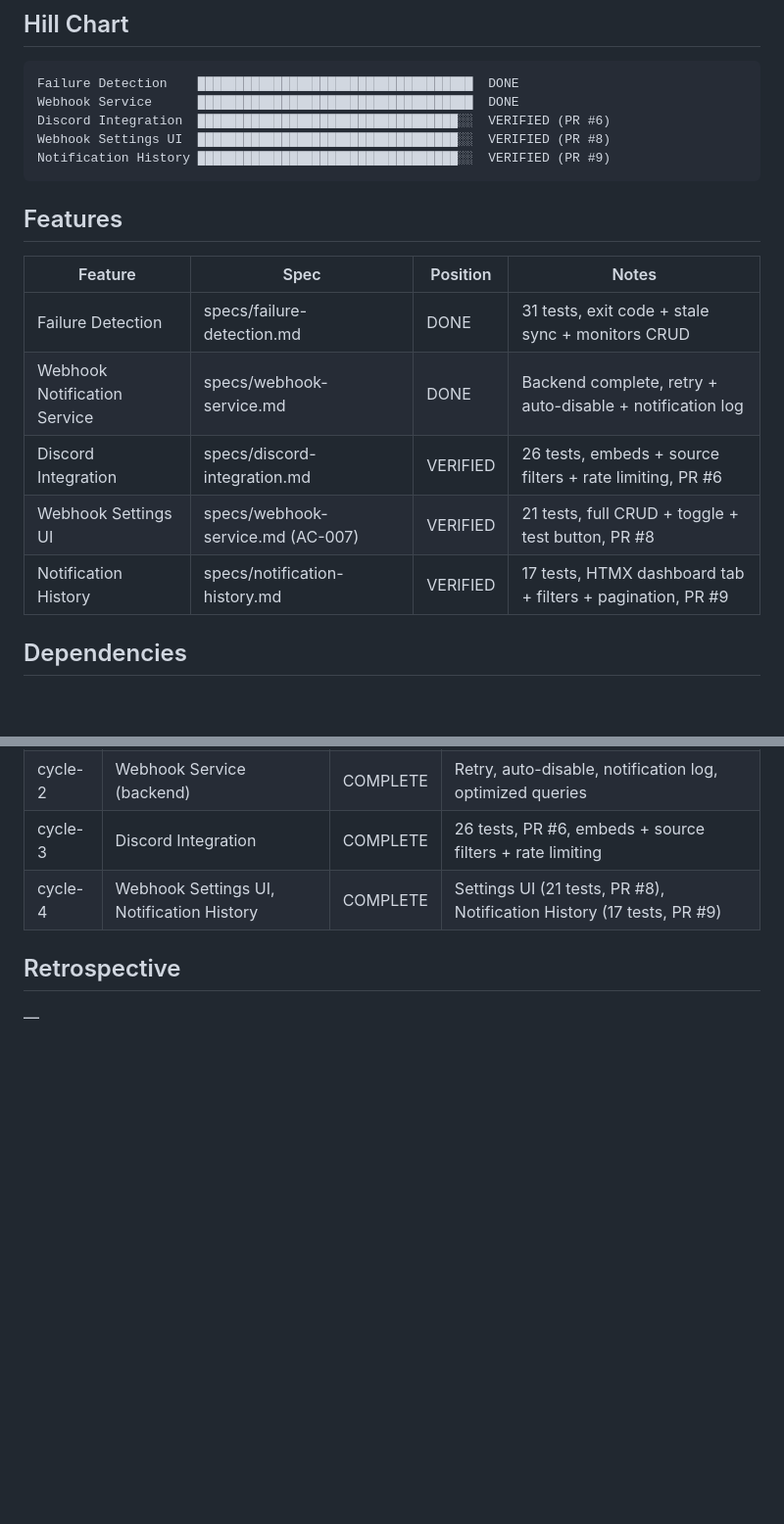
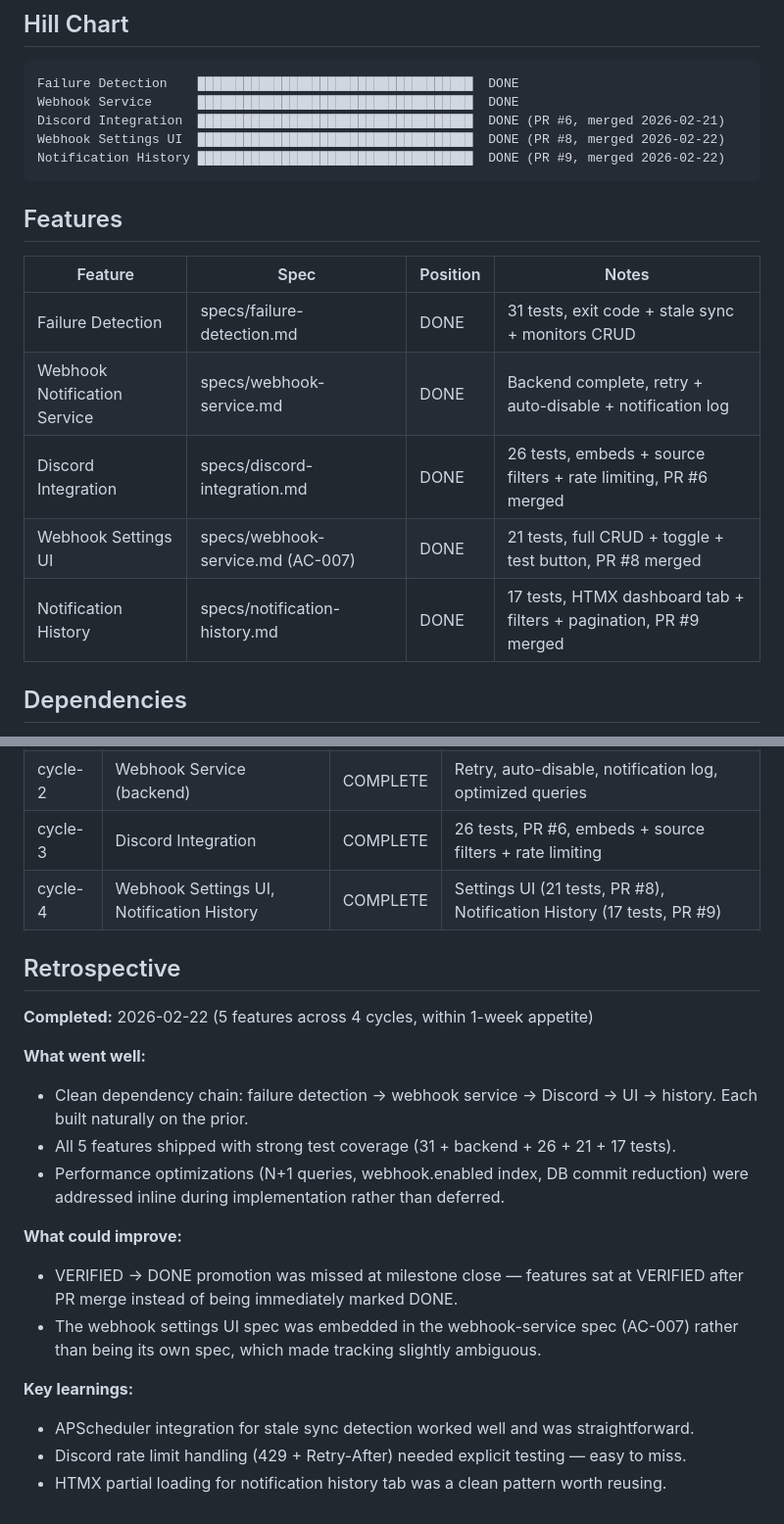
Before and after one commit to finish06/rsync-viewer, a Markdown page: docs/milestones/M2-notifications.md, 2 parts joined by grey strips. Shown at 98% size. Drawn GitHub-style; blank space fills up the shorter version.

Commit message:
docs: close M2 Notifications milestone — promote VERIFIED features to DONE
All 3 remaining features (Discord Integration PR #6, Webhook Settings UI PR #8,
Notification History PR #9) were merged to main but still marked VERIFIED.
Promoted to DONE, added completion date (2026-02-22) and retrospective.

Co-Authored-By: Claude Opus 4.6 <noreply@anthropic.com>

````diff
--- a/docs/milestones/M2-notifications.md
+++ b/docs/milestones/M2-notifications.md
@@ -21,9 +21,9 @@
 ```
 Failure Detection    ████████████████████████████████████  DONE
 Webhook Service      ████████████████████████████████████  DONE
-Discord Integration  ██████████████████████████████████░░  VERIFIED (PR #6)
-Webhook Settings UI  ██████████████████████████████████░░  VERIFIED (PR #8)
-Notification History ██████████████████████████████████░░  VERIFIED (PR #9)
+Discord Integration  ████████████████████████████████████  DONE (PR #6, merged 2026-02-21)
+Webhook Settings UI  ████████████████████████████████████  DONE (PR #8, merged 2026-02-22)
+Notification History ████████████████████████████████████  DONE (PR #9, merged 2026-02-22)
 ```
 
 ## Features
@@ -32,9 +32,9 @@ Notification History ███████████████████
 |---------|------|----------|-------|
 | Failure Detection | specs/failure-detection.md | DONE | 31 tests, exit code + stale sync + monitors CRUD |
 | Webhook Notification Service | specs/webhook-service.md | DONE | Backend complete, retry + auto-disable + notification log |
-| Discord Integration | specs/discord-integration.md | VERIFIED | 26 tests, embeds + source filters + rate limiting, PR #6 |
-| Webhook Settings UI | specs/webhook-service.md (AC-007) | VERIFIED | 21 tests, full CRUD + toggle + test button, PR #8 |
-| Notification History | specs/notification-history.md | VERIFIED | 17 tests, HTMX dashboard tab + filters + pagination, PR #9 |
+| Discord Integration | specs/discord-integration.md | DONE | 26 tests, embeds + source filters + rate limiting, PR #6 merged |
+| Webhook Settings UI | specs/webhook-service.md (AC-007) | DONE | 21 tests, full CRUD + toggle + test button, PR #8 merged |
+| Notification History | specs/notification-history.md | DONE | 17 tests, HTMX dashboard tab + filters + pagination, PR #9 merged |
 
 ## Dependencies
 
@@ -63,4 +63,18 @@ Notification History ███████████████████
 
 ## Retrospective
 
-—
+**Completed:** 2026-02-22 (5 features across 4 cycles, within 1-week appetite)
+
+**What went well:**
+- Clean dependency chain: failure detection → webhook service → Discord → UI → history. Each built naturally on the prior.
+- All 5 features shipped with strong test coverage (31 + backend + 26 + 21 + 17 tests).
+- Performance optimizations (N+1 queries, webhook.enabled index, DB commit reduction) were addressed inline during implementation rather than deferred.
+
+**What could improve:**
+- VERIFIED → DONE promotion was missed at milestone close — features sat at VERIFIED after PR merge instead of being immediately marked DONE.
+- The webhook settings UI spec was embedded in the webhook-service spec (AC-007) rather than being its own spec, which made tracking slightly ambiguous.
+
+**Key learnings:**
+- APScheduler integration for stale sync detection worked well and was straightforward.
+- Discord rate limit handling (429 + Retry-After) needed explicit testing — easy to miss.
+- HTMX partial loading for notification history tab was a clean pattern worth reusing.
````
Also changed, not shown: other parts of docs/milestones/M2-notifications.md (+1 -1 lines), CHANGELOG.md (+1 -0 lines).
